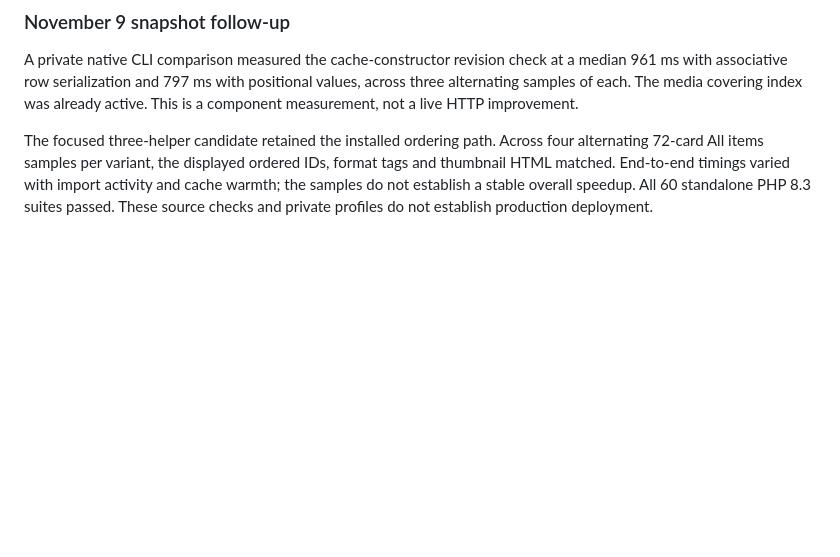
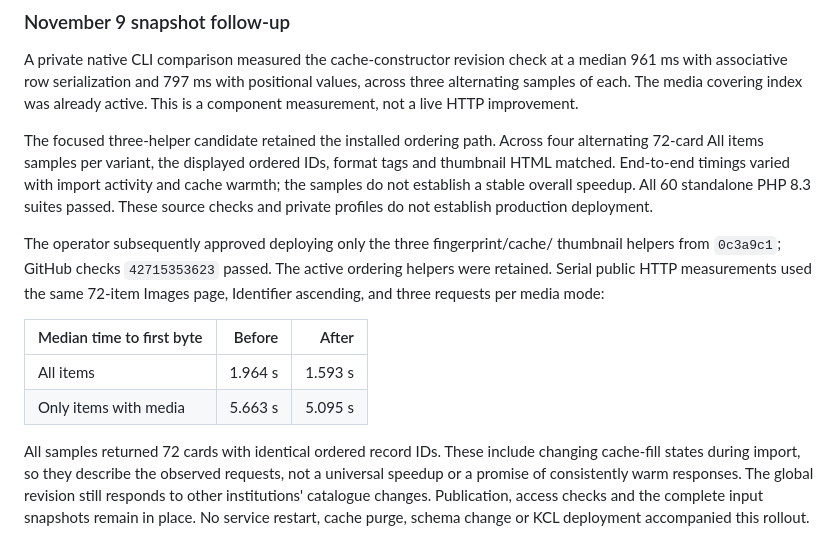
Before and after one commit to tadl/tadl-pawtucket2-theme, a Markdown page: docs/PERFORMANCE.md, the part around the change. Rendered like a GitHub page; blank space fills up the shorter version.

Commit message:
Record approved browse performance rollout and timings

```diff
--- a/docs/PERFORMANCE.md
+++ b/docs/PERFORMANCE.md
@@ -238,3 +238,20 @@ format tags and thumbnail HTML matched. End-to-end timings varied with import
 activity and cache warmth; the samples do not establish a stable overall speedup.
 All 60 standalone PHP 8.3 suites passed. These source checks and private profiles
 do not establish production deployment.
+
+The operator subsequently approved deploying only the three fingerprint/cache/
+thumbnail helpers from `0c3a9c1`; GitHub checks `42715353623` passed. The active
+ordering helpers were retained. Serial public HTTP measurements used the same
+72-item Images page, Identifier ascending, and three requests per media mode:
+
+| Median time to first byte | Before | After |
+| --- | ---: | ---: |
+| All items | 1.964 s | 1.593 s |
+| Only items with media | 5.663 s | 5.095 s |
+
+All samples returned 72 cards with identical ordered record IDs. These include
+changing cache-fill states during import, so they describe the observed requests,
+not a universal speedup or a promise of consistently warm responses. The global
+revision still responds to other institutions' catalogue changes. Publication,
+access checks and the complete input snapshots remain in place. No service
+restart, cache purge, schema change or KCL deployment accompanied this rollout.
```
Also changed, not shown: docs/CODEX_HANDOFF.md (+13 -1 lines).
